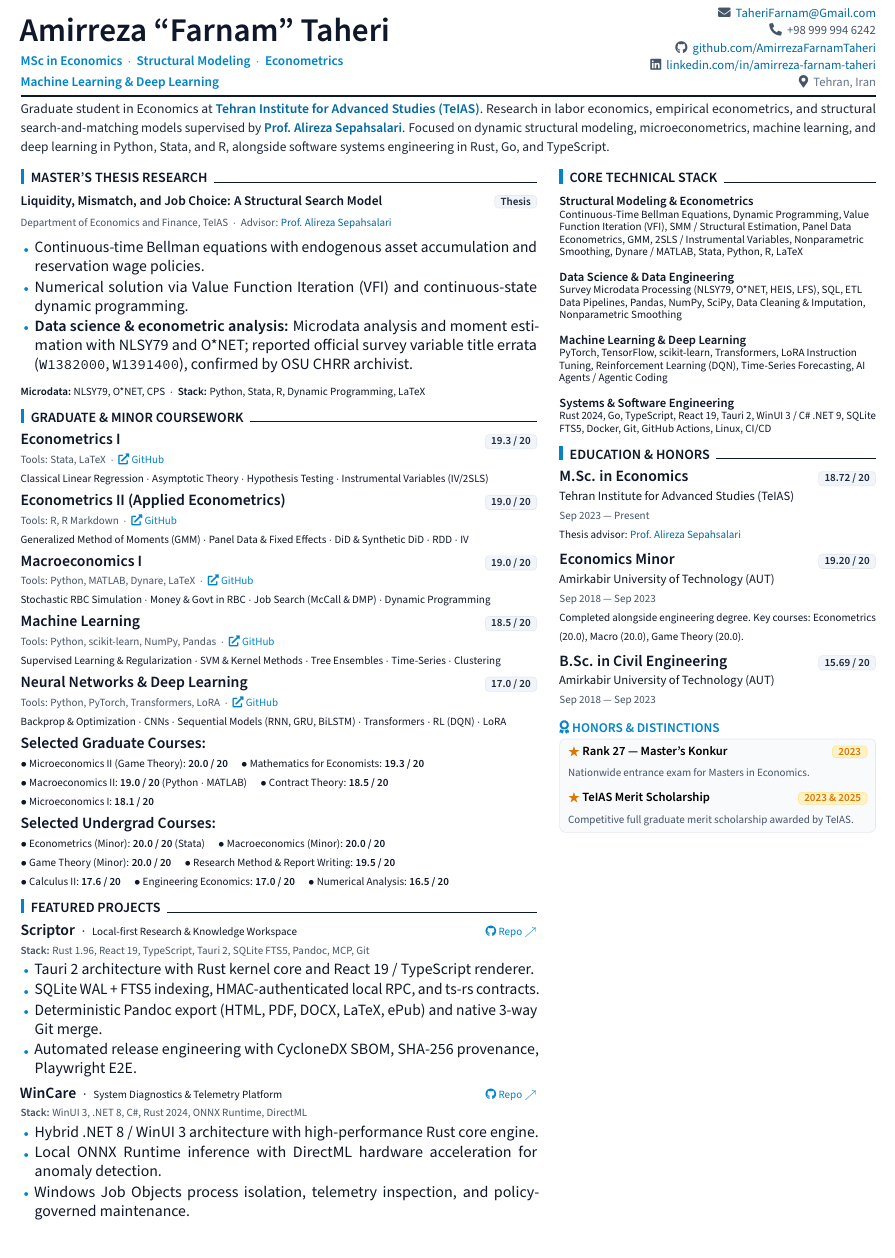
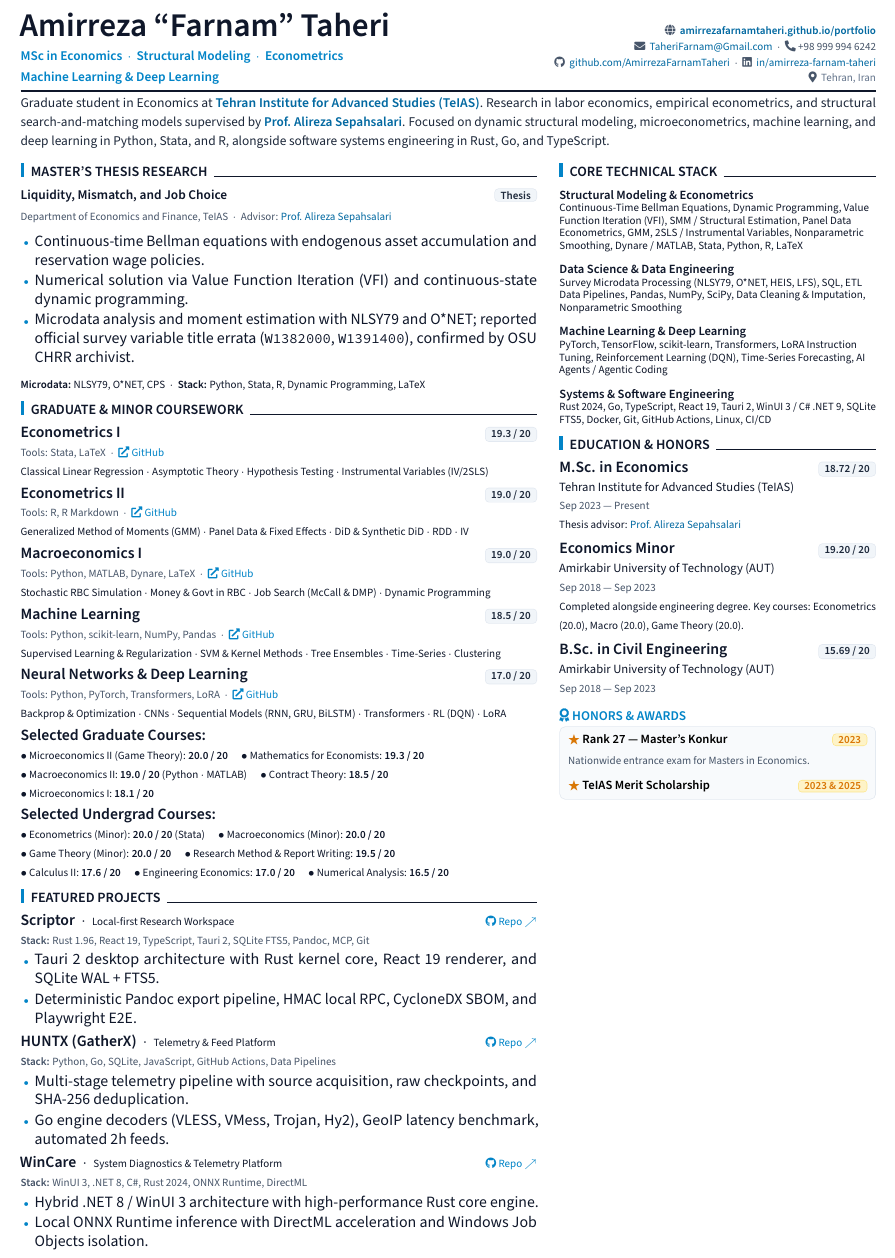
Before and after one commit to AmirrezaFarnamTaheri/portfolio, a LaTeX CV (resume.tex): part of the page, cut so that both start at the same text, the shorter picture padded with empty space. Compiled offline with pdfLaTeX.

Commit message:
style(resume): add HuntX and personal site, streamline titles, and update honors to awards

```diff
--- a/resume.tex
+++ b/resume.tex
@@ -56,7 +56,7 @@
 
 % --- Section Formats ---
 \newcommand{\resumesection}[1]{%
-  \vspace{5pt}%
+  \vspace{4.5pt}%
   \noindent%
   \begingroup%
   \color{ink}\bfseries\fontsize{9pt}{10.5pt}\selectfont%
@@ -82,25 +82,24 @@
 % HEADER
 % ==============================================================================
 \noindent
-\begin{minipage}[b]{0.64\textwidth}
+\begin{minipage}[b]{0.56\textwidth}
   {\fontsize{21pt}{23pt}\bfseries\color{ink} Amirreza ``Farnam'' Taheri}\\[3pt]
   {\fontsize{8.5pt}{11pt}\bfseries\color{accent}
    MSc in Economics \ $\cdot$ \ Structural Modeling \ $\cdot$ \ Econometrics\\[1.5pt]
    Machine Learning \& Deep Learning}
 \end{minipage}%
 \hfill
-\begin{minipage}[b]{0.35\textwidth}
-  \raggedleft\footnotesize\color{muted}
-  \faEnvelope\ \ \href{mailto:TaheriFarnam@Gmail.com}{TaheriFarnam@Gmail.com}\\[1.5pt]
-  \faPhone*\ \ +98 999 994 6242\\[1.5pt]
-  \faGithub\ \ \href{https://github.com/AmirrezaFarnamTaheri}{github.com/AmirrezaFarnamTaheri}\\[1.5pt]
-  \faLinkedin\ \ \href{https://ir.linkedin.com/in/amirreza-farnam-taheri-2691b1201}{linkedin.com/in/amirreza-farnam-taheri}\\[1.5pt]
+\begin{minipage}[b]{0.43\textwidth}
+  \raggedleft\scriptsize\color{muted}
+  \faGlobe\ \ \href{https://amirrezafarnamtaheri.github.io/portfolio/index.html}{\textbf{\color{accentdark}amirrezafarnamtaheri.github.io/portfolio}}\\[2pt]
+  \faEnvelope\ \ \href{mailto:TaheriFarnam@Gmail.com}{TaheriFarnam@Gmail.com} \ $\cdot$ \ \faPhone*\ +98 999 994 6242\\[2pt]
+  \faGithub\ \ \href{https://github.com/AmirrezaFarnamTaheri}{github.com/AmirrezaFarnamTaheri} \ $\cdot$ \ \faLinkedin\ \ \href{https://ir.linkedin.com/in/amirreza-farnam-taheri-2691b1201}{in/amirreza-farnam-taheri}\\[2pt]
   \faMapMarker*\ \ \textcolor{faint}{Tehran, Iran}
 \end{minipage}
 
 \vspace{3.5pt}
 \hrule height 1pt \relax
-\vspace{4.5pt}
+\vspace{4pt}
 
 % ==============================================================================
 % PROFILE SUMMARY
@@ -128,14 +127,14 @@ Graduate student in Economics at \textbf{\href{https://teias.institute}{Tehran I
 \resumesection{Master's Thesis Research}
 
 \noindent
-\textbf{\fontsize{8.5pt}{10pt}\selectfont Liquidity, Mismatch, and Job Choice: A Structural Search Model} \hfill \scorebadge{Thesis}\\[1.5pt]
+\textbf{\fontsize{8.5pt}{10pt}\selectfont Liquidity, Mismatch, and Job Choice} \hfill \scorebadge{Thesis}\\[1.5pt]
 {\scriptsize\color{muted} Department of Economics and Finance, TeIAS \ $\cdot$ \ Advisor: \href{https://www.sepahsalari.com/}{Prof. Alireza Sepahsalari}}
 
 \vspace{1.5pt}
 \begin{itemize}
   \item Continuous-time Bellman equations with endogenous asset accumulation and reservation wage policies.
   \item Numerical solution via Value Function Iteration (VFI) and continuous-state dynamic programming.
-  \item \textbf{Data science \& econometric analysis:} Microdata analysis and moment estimation with NLSY79 and O*NET; reported official survey variable title errata (\texttt{W1382000}, \texttt{W1391400}), confirmed by OSU CHRR archivist.
+  \item Microdata analysis and moment estimation with NLSY79 and O*NET; reported official survey variable title errata (\texttt{W1382000}, \texttt{W1391400}), confirmed by OSU CHRR archivist.
 \end{itemize}
 
 \vspace{1.5pt}
@@ -154,7 +153,7 @@ Graduate student in Economics at \textbf{\href{https://teias.institute}{Tehran I
 
 \vspace{2.5pt}
 \noindent
-\textbf{Econometrics II (Applied Econometrics)} \hfill \scorebadge{19.0 / 20}\\
+\textbf{Econometrics II} \hfill \scorebadge{19.0 / 20}\\
 {\scriptsize\color{muted} Tools: R, R Markdown \ $\cdot$ \ \href{https://github.com/AmirrezaFarnamTaheri/Metric-II-Homeworks}{\color{accent}\faExternalLink*\ GitHub}}\\
 {\scriptsize Generalized Method of Moments (GMM) $\cdot$ Panel Data \& Fixed Effects $\cdot$ DiD \& Synthetic DiD $\cdot$ RDD $\cdot$ IV}
 
@@ -204,23 +203,29 @@ $\bullet$ Numerical Analysis: \textbf{16.5 / 20}
 \resumesection{Featured Projects}
 
 \noindent
-\textbf{Scriptor} \ $\cdot$ \ {\scriptsize Local-first Research \& Knowledge Workspace} \hfill \href{https://github.com/AmirrezaFarnamTaheri/Scriptor}{\scriptsize\color{accent}\faGithub\ Repo $\nearrow$}\\
+\textbf{Scriptor} \ $\cdot$ \ {\scriptsize Local-first Research Workspace} \hfill \href{https://github.com/AmirrezaFarnamTaheri/Scriptor}{\scriptsize\color{accent}\faGithub\ Repo $\nearrow$}\\
 {\scriptsize\color{muted}\textbf{Stack:} Rust 1.96, React 19, TypeScript, Tauri 2, SQLite FTS5, Pandoc, MCP, Git}
 \begin{itemize}
-  \item Tauri 2 architecture with Rust kernel core and React 19 / TypeScript renderer.
-  \item SQLite WAL + FTS5 indexing, HMAC-authenticated local RPC, and ts-rs contracts.
-  \item Deterministic Pandoc export (HTML, PDF, DOCX, LaTeX, ePub) and native 3-way Git merge.
-  \item Automated release engineering with CycloneDX SBOM, SHA-256 provenance, Playwright E2E.
+  \item Tauri 2 desktop architecture with Rust kernel core, React 19 renderer, and SQLite WAL + FTS5.
+  \item Deterministic Pandoc export pipeline, HMAC local RPC, CycloneDX SBOM, and Playwright E2E.
 \end{itemize}
 
-\vspace{2.5pt}
+\vspace{2pt}
+\noindent
+\textbf{HUNTX (GatherX)} \ $\cdot$ \ {\scriptsize Telemetry \& Feed Platform} \hfill \href{https://github.com/AmirrezaFarnamTaheri/HUNTX}{\scriptsize\color{accent}\faGithub\ Repo $\nearrow$}\\
+{\scriptsize\color{muted}\textbf{Stack:} Python, Go, SQLite, JavaScript, GitHub Actions, Data Pipelines}
+\begin{itemize}
+  \item Multi-stage telemetry pipeline with source acquisition, raw checkpoints, and SHA-256 deduplication.
+  \item Go engine decoders (VLESS, VMess, Trojan, Hy2), GeoIP latency benchmark, automated 2h feeds.
+\end{itemize}
+
+\vspace{2pt}
 \noindent
 \textbf{WinCare} \ $\cdot$ \ {\scriptsize System Diagnostics \& Telemetry Platform} \hfill \href{https://github.com/AmirrezaFarnamTaheri/WinCare}{\scriptsize\color{accent}\faGithub\ Repo $\nearrow$}\\
 {\scriptsize\color{muted}\textbf{Stack:} WinUI 3, .NET 8, C\#, Rust 2024, ONNX Runtime, DirectML}
 \begin{itemize}
   \item Hybrid .NET 8 / WinUI 3 architecture with high-performance Rust core engine.
-  \item Local ONNX Runtime inference with DirectML hardware acceleration for anomaly detection.
-  \item Windows Job Objects process isolation, telemetry inspection, and policy-governed maintenance.
+  \item Local ONNX Runtime inference with DirectML acceleration and Windows Job Objects isolation.
 \end{itemize}
 
 % ------------------------------------------------------------------------------
@@ -261,24 +266,24 @@ $\bullet$ Numerical Analysis: \textbf{16.5 / 20}
 {\scriptsize\color{muted} Sep 2023 --- Present}\\
 {\scriptsize Thesis advisor: \href{https://www.sepahsalari.com/}{Prof. Alireza Sepahsalari}}
 
-\vspace{4.5pt}
+\vspace{4pt}
 \noindent
 \textbf{Economics Minor} \hfill \scorebadge{19.20 / 20}\\
 {\footnotesize Amirkabir University of Technology (AUT)}\\
 {\scriptsize\color{muted} Sep 2018 --- Sep 2023}\\
 {\scriptsize Completed alongside engineering degree. Key courses: Econometrics (20.0), Macro (20.0), Game Theory (20.0).}
 
-\vspace{4.5pt}
+\vspace{4pt}
 \noindent
 \textbf{B.Sc. in Civil Engineering} \hfill \scorebadge{15.69 / 20}\\
 {\footnotesize Amirkabir University of Technology (AUT)}\\
 {\scriptsize\color{muted} Sep 2018 --- Sep 2023}
 
-\vspace{6pt}
+\vspace{5.5pt}
 \noindent
 \begingroup
 \color{accent}\bfseries\fontsize{8.5pt}{10pt}\selectfont
-\faAward\ HONORS \& DISTINCTIONS
+\faAward\ HONORS \& AWARDS
 \endgroup
 
 \vspace{3pt}
@@ -288,8 +293,7 @@ $\bullet$ Numerical Analysis: \textbf{16.5 / 20}
   \textbf{\fontsize{8pt}{9.5pt}\selectfont \textcolor{gold}{$\bigstar$} Rank 27 --- Master's Konkur} \hfill \goldbadge{2023}\\[1.5pt]
   {\scriptsize\color{muted} Nationwide entrance exam for Masters in Economics.}\\[4pt]
   \noindent
-  \textbf{\fontsize{8pt}{9.5pt}\selectfont \textcolor{gold}{$\bigstar$} TeIAS Merit Scholarship} \hfill \goldbadge{2023 \& 2025}\\[1.5pt]
-  {\scriptsize\color{muted} Competitive full graduate merit scholarship awarded by TeIAS.}
+  \textbf{\fontsize{8pt}{9.5pt}\selectfont \textcolor{gold}{$\bigstar$} TeIAS Merit Scholarship} \hfill \goldbadge{2023 \& 2025}
 \end{tcolorbox}
 
 \end{paracol}
```
Also changed, not shown: resume.pdf, resume.tex (10 more changed lines), 2 other files.
